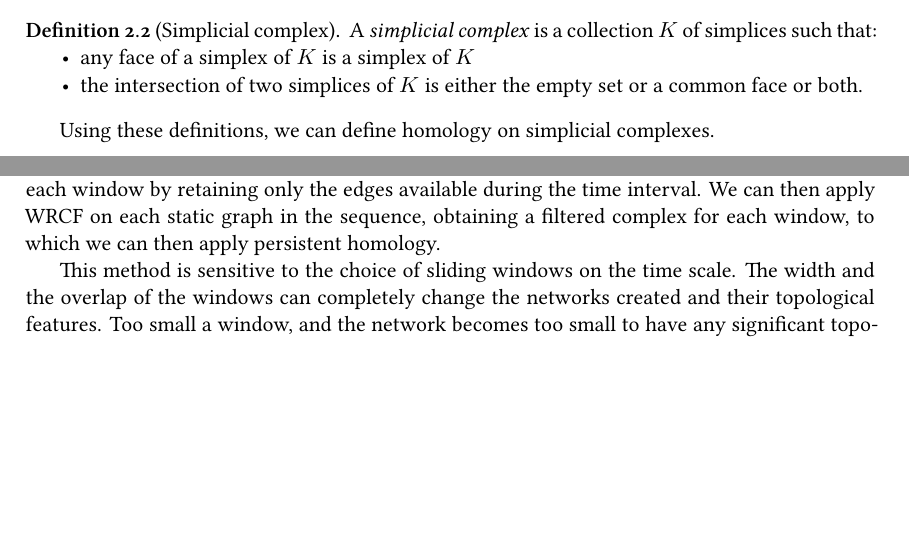
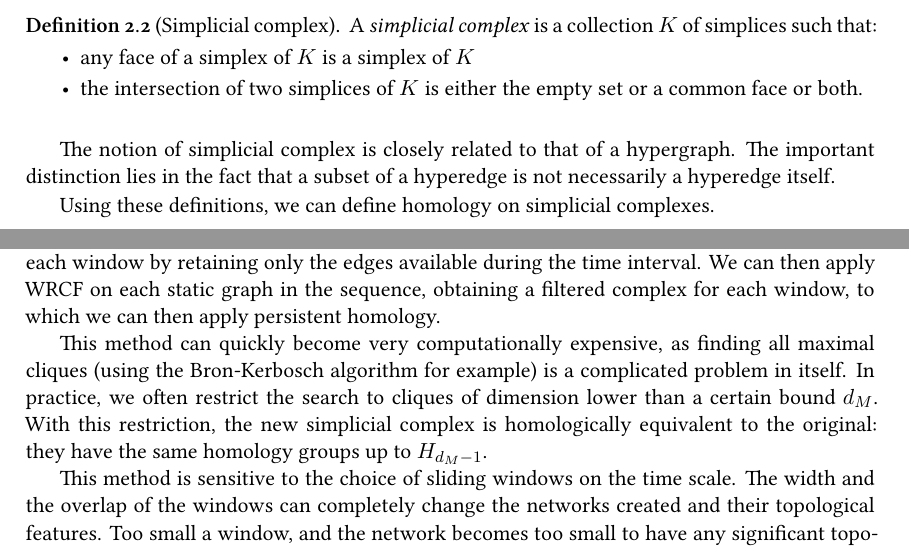
Before and after one commit to dlozeve/tda-networks, a LaTeX thesis (dissertation/dissertation.tex): two parts of pages 12 and 16 of 17, joined at a grey line, cut so that both start at the same text, the shorter picture padded with empty space. Compiled offline with XeLaTeX.

Commit message:
Dissertation: hypergraphs + clique algorithms

```diff
--- a/dissertation/dissertation.tex
+++ b/dissertation/dissertation.tex
@@ -137,6 +137,10 @@ structure of the metric space.
 \end{defn}
 
 %% TODO figure with examples of simplicial complexes
+
+The notion of simplicial complex is closely related to that of a
+hypergraph. The important distinction lies in the fact that a subset
+of a hyperedge is not necessarily a hyperedge itself.
 
 Using these definitions, we can define homology on simplicial
 complexes. %% TODO add reference for more details/do it myself?
@@ -364,6 +368,14 @@ then apply WRCF on each static graph in the sequence, obtaining a
 filtered complex for each window, to which we can then apply
 persistent homology.
 
+This method can quickly become very computationally expensive, as
+finding all maximal cliques (using the Bron-Kerbosch algorithm for
+example) is a complicated problem in itself. In practice, we often
+restrict the search to cliques of dimension lower than a certain bound
+$d_M$. With this restriction, the new simplicial complex is
+homologically equivalent to the original: they have the same homology
+groups up to $H_{d_M-1}$.
+
 This method is sensitive to the choice of sliding windows on the time
 scale. The width and the overlap of the windows can completely change
 the networks created and their topological features. Too small a
```
Also changed, not shown: dissertation/dissertation.pdf.
